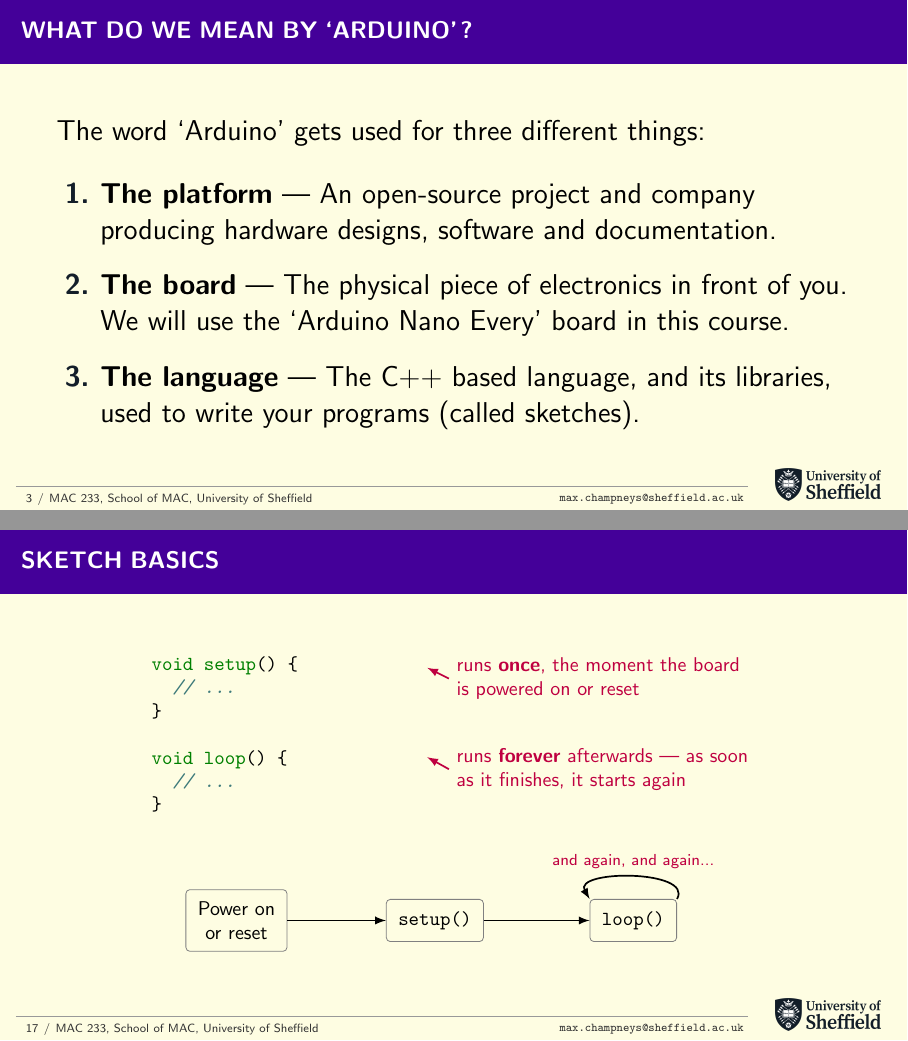
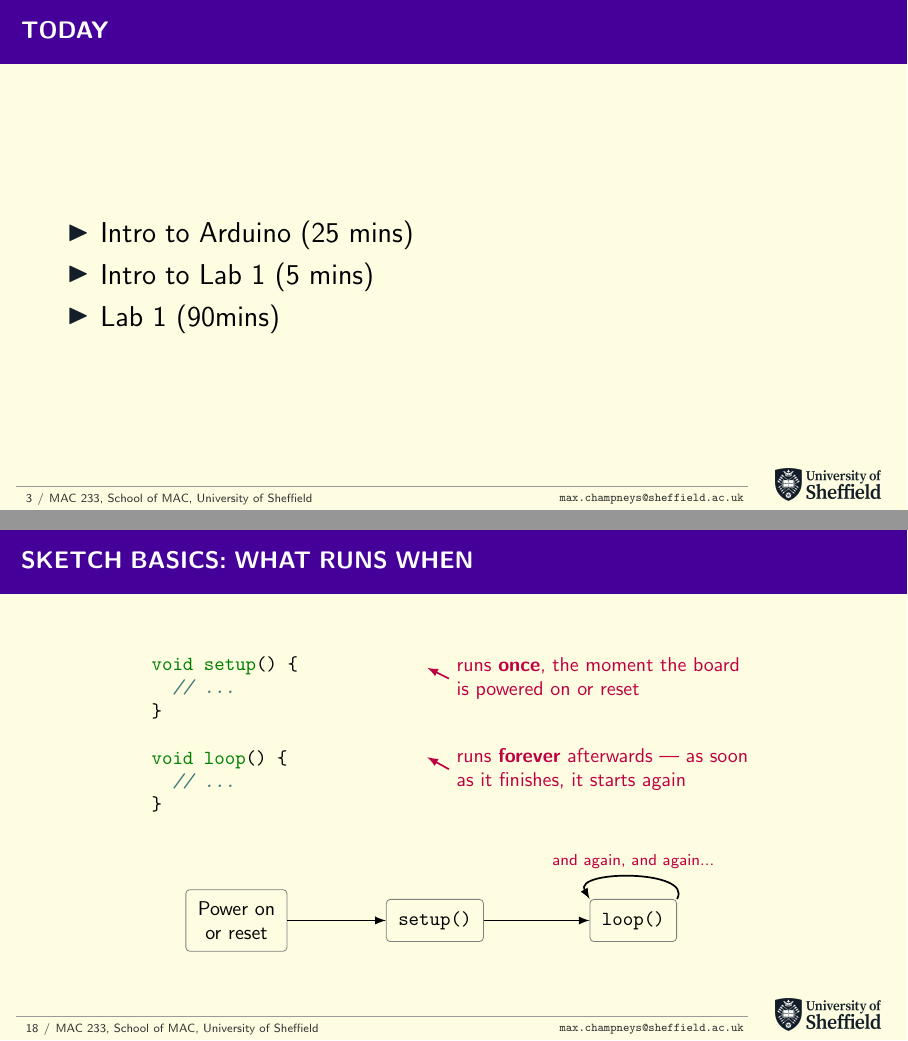
Before and after one commit to MDCHAMP/MAC233, LaTeX slides (labs/lab-1-blink/slides/slides.tex): pages 3 and 21 of 32 before the commit and pages 3 and 22 of 33 after it, joined at a grey line. Compiled offline with pdfLaTeX.

Commit message:
small lab 1 edits

```diff
--- a/labs/lab-1-blink/slides/slides.tex
+++ b/labs/lab-1-blink/slides/slides.tex
@@ -76,6 +76,15 @@
     \end{center}
 \end{frame}
 
+\begin{frame}{Today}
+    \Large
+    \begin{itemize}
+        \item Intro to Arduino (25 mins)
+        \item Intro to Lab 1 (5 mins)
+        \item Lab 1 (90mins)
+    \end{itemize}
+\end{frame}
+
 \begin{frame}{What do we mean by `Arduino'?}
     \Large
     The word `Arduino' gets used for three different things:
@@ -313,7 +319,7 @@
     \end{minipage}%
 }
 
-\begin{frame}{Sketch basics}
+\begin{frame}{Sketch basics: what runs when}
     \begin{center}
         \begin{tikzpicture}[
             callout/.style={draw=purple, line width=.3mm, -latex},
```
Also changed, not shown: labs/lab-1-blink/slides/slides.pdf, labs/lab-1-blink/slides/slides.tex (11 more changed lines).
